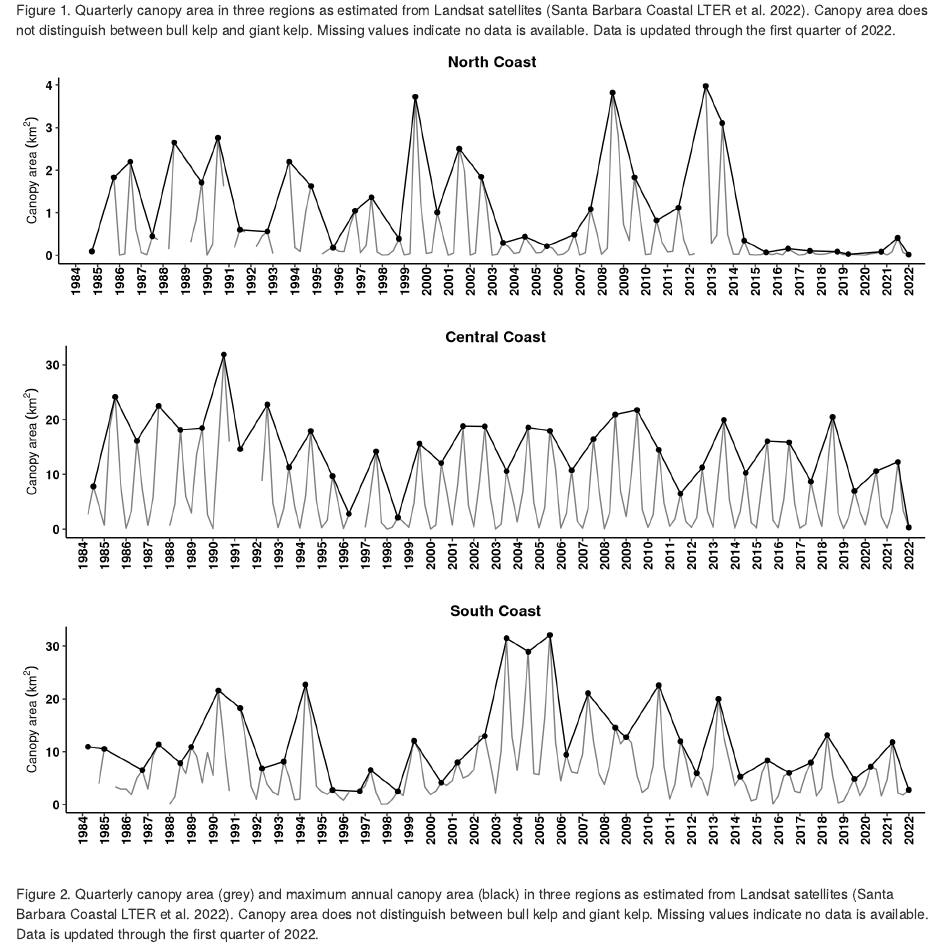
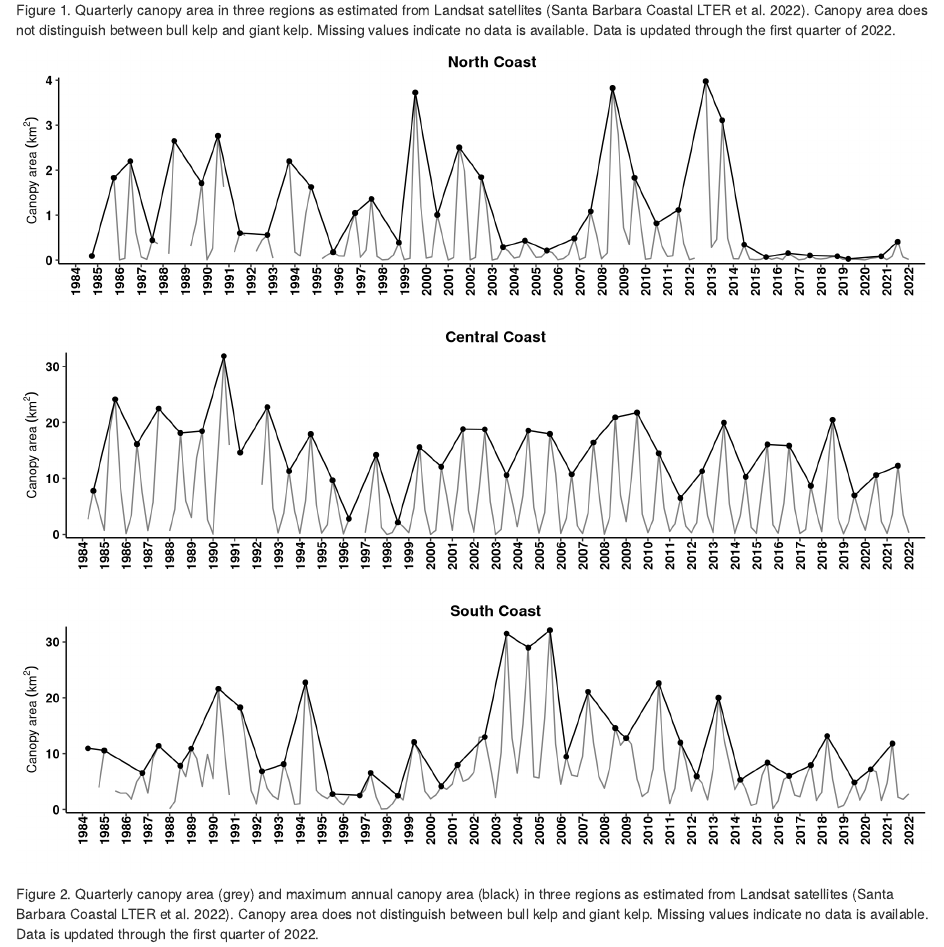
Before and after one commit to gcontolini/SBCLTER_kelp_canopy, an R Markdown document (kelp_canopy.Rmd): the page in a window 1100 px wide, from 1740 px down. Rendered offline with R 4.5, knitr and Pandoc, with nearby package versions.

Commit message:
removed maximum point for 2022 because there's only first quarter 2022

```diff
--- a/kelp_canopy.Rmd
+++ b/kelp_canopy.Rmd
@@ -294,8 +294,11 @@ Figure 1. Quarterly canopy area in three regions as estimated from Landsat satel
 canopy_area_tall_max <- canopy_area_tall %>%
   dplyr::group_by(region, year) %>%
   dplyr::summarise(max.annual = max(km2, na.rm = T)) # but need to keep the quarter col. oh I can probably just merge.
+canopy_area_tall_max <- canopy_area_tall_max %>% #remove 2022 max because there's only one quarter
+                        filter(!year == 2022)
 canopy_area_joined <- left_join(canopy_area_tall, canopy_area_tall_max) # but just want the row with the maximum
 canopy_area_joined <- canopy_area_joined[which(canopy_area_joined$km2 == canopy_area_joined$max.annual),]
+
 
 # North Coast
 ggplot(canopy_area_tall[which(canopy_area_tall$region == 'North'),], aes(x = year.qtr, y = km2)) +
@@ -303,6 +306,7 @@ ggplot(canopy_area_tall[which(canopy_area_tall$region == 'North'),], aes(x = yea
   geom_point(data = canopy_area_joined[which(canopy_area_joined$region == 'North'),], aes(x = year.qtr, y = max.annual)) +
   geom_line(data = canopy_area_joined[which(canopy_area_joined$region == 'North'),], aes(x = year.qtr, y = max.annual)) +
   scale_x_continuous(breaks = 1984:2022, expand = c(expand.a.little,0)) +
+  scale_y_continuous(expand = c(expand.a.little,0)) +
   labs(x = '',  y =  bquote('Canopy area'~(km^2))) +
   ggtitle('North Coast') +
   my.theme
@@ -313,6 +317,7 @@ ggplot(canopy_area_tall[which(canopy_area_tall$region == 'Central'),], aes(x = y
   geom_point(data = canopy_area_joined[which(canopy_area_joined$region == 'Central'),], aes(x = year.qtr, y = max.annual)) +
   geom_line(data = canopy_area_joined[which(canopy_area_joined$region == 'Central'),], aes(x = year.qtr, y = max.annual)) +
   scale_x_continuous(breaks = 1984:2022, expand = c(expand.a.little,0)) +
+  scale_y_continuous(expand = c(expand.a.little,0)) +
   labs(x = '',  y =  bquote('Canopy area'~(km^2))) +
   ggtitle('Central Coast') +
   my.theme
@@ -323,6 +328,7 @@ ggplot(canopy_area_tall[which(canopy_area_tall$region == 'South'),], aes(x = yea
   geom_point(data = canopy_area_joined[which(canopy_area_joined$region == 'South'),], aes(x = year.qtr, y = max.annual)) +
   geom_line(data = canopy_area_joined[which(canopy_area_joined$region == 'South'),], aes(x = year.qtr, y = max.annual)) +
   scale_x_continuous(breaks = 1984:2022, expand = c(expand.a.little,0)) +
+  scale_y_continuous(expand = c(expand.a.little,0)) +
   labs(x = '',  y =  bquote('Canopy area'~(km^2))) +
   ggtitle('South Coast') +
   my.theme
```
Also changed, not shown: kelp_canopy.html.
